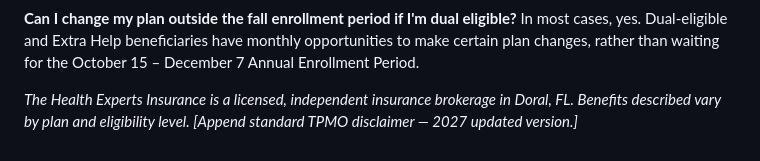
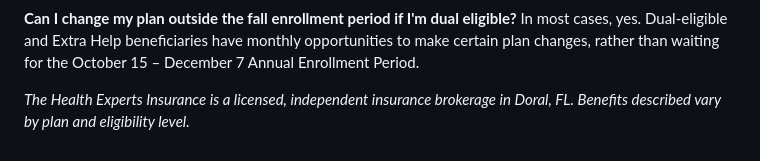
Before and after one commit to yperez-dot/healthexps-www, a Markdown page: blog/dual-eligible-medicare-medicaid-miami.md, the part around the change. Drawn GitHub-style.

```diff
--- a/blog/dual-eligible-medicare-medicaid-miami.md
+++ b/blog/dual-eligible-medicare-medicaid-miami.md
@@ -98,4 +98,4 @@ In most cases, yes. Dual-eligible and Extra Help beneficiaries have monthly oppo
 }
 </script>
 
-*The Health Experts Insurance is a licensed, independent insurance brokerage in Doral, FL. Benefits described vary by plan and eligibility level. [Append standard TPMO disclaimer — 2027 updated version.]*
+*The Health Experts Insurance is a licensed, independent insurance brokerage in Doral, FL. Benefits described vary by plan and eligibility level.*
```
Also changed, not shown: blog/cobra-vs-marketplace-losing-job-coverage.md (+1 -1 lines), blog/medicare-enrollment-periods-explained.md (+1 -1 lines).
